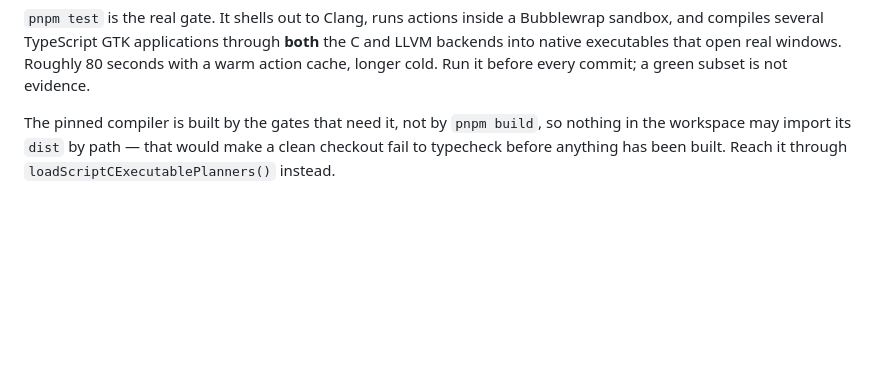
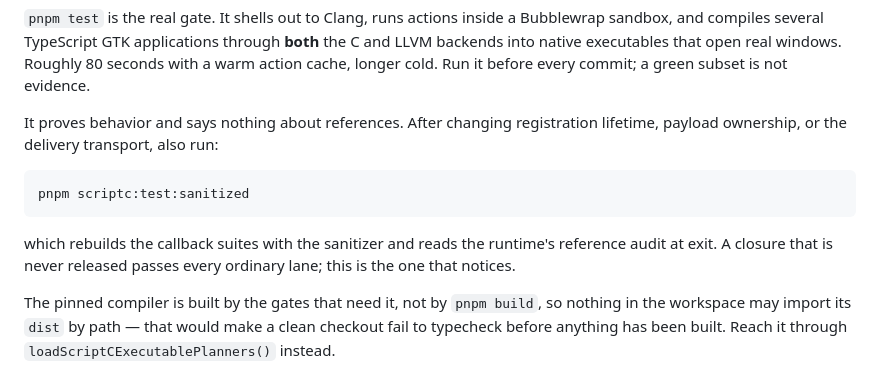
Before and after one commit to AkisArou/native-typescript, a Markdown page: CLAUDE.md, the part around the change. Drawn GitHub-style; blank space fills up the shorter version.

Commit message:
Say where the reference audit lives
pnpm test proves behavior and says nothing about references. The sanitized
lane is where a never-released closure shows up, so the instruction to run it
belongs next to the instruction it qualifies.

Co-Authored-By: Claude Opus 5 <noreply@anthropic.com>
Claude-Session: https://claude.ai/code/session_012QbCSmGr3hf6mo1pNYWeNP

````diff
--- a/CLAUDE.md
+++ b/CLAUDE.md
@@ -30,6 +30,17 @@ Bubblewrap sandbox, and compiles several TypeScript GTK applications through
 **both** the C and LLVM backends into native executables that open real
 windows. Roughly 80 seconds with a warm action cache, longer cold. Run it
 before every commit; a green subset is not evidence.
+
+It proves behavior and says nothing about references. After changing
+registration lifetime, payload ownership, or the delivery transport, also run:
+
+```bash
+pnpm scriptc:test:sanitized
+```
+
+which rebuilds the callback suites with the sanitizer and reads the runtime's
+reference audit at exit. A closure that is never released passes every
+ordinary lane; this is the one that notices.
 
 The pinned compiler is built by the gates that need it, not by `pnpm build`, so
 nothing in the workspace may import its `dist` by path — that would make a
````
